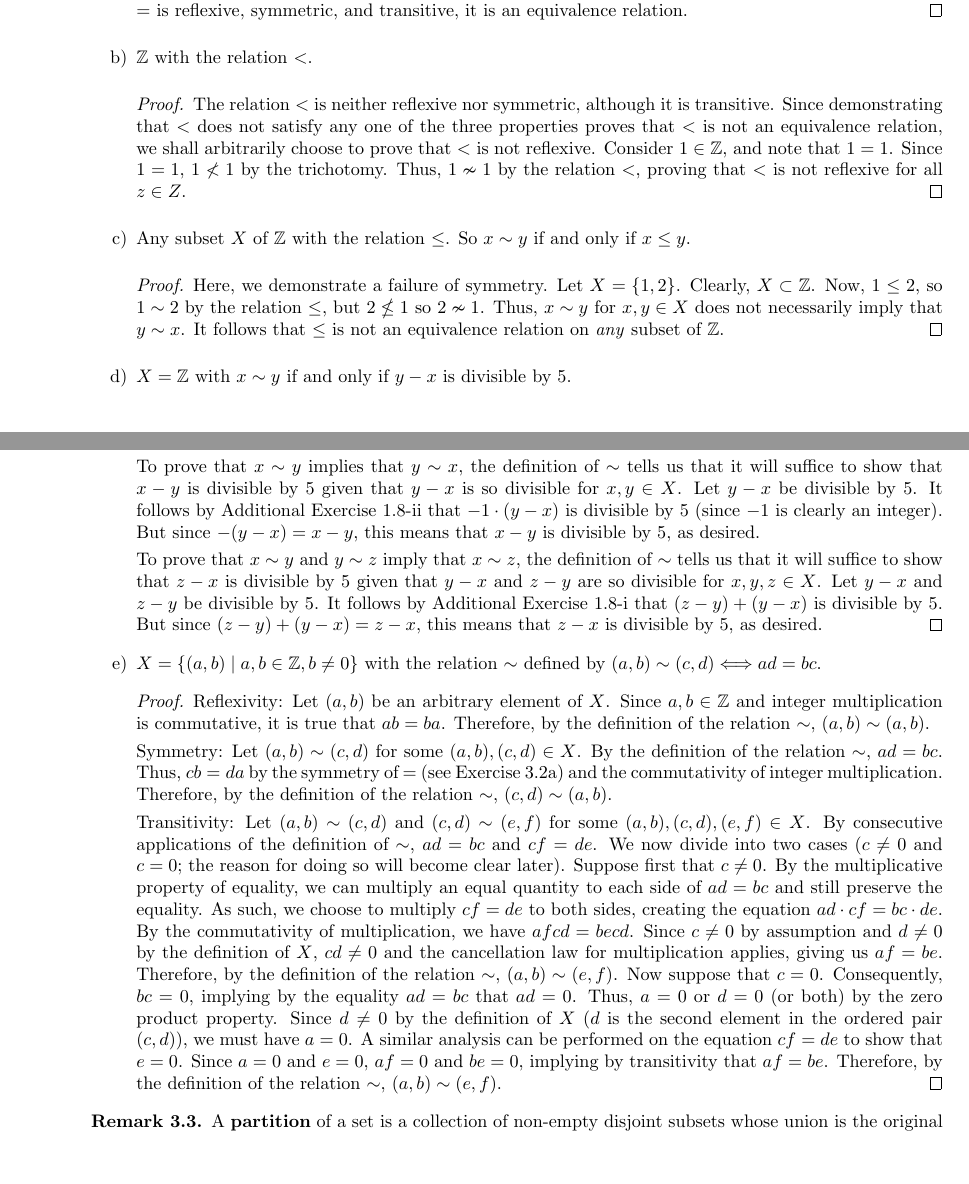
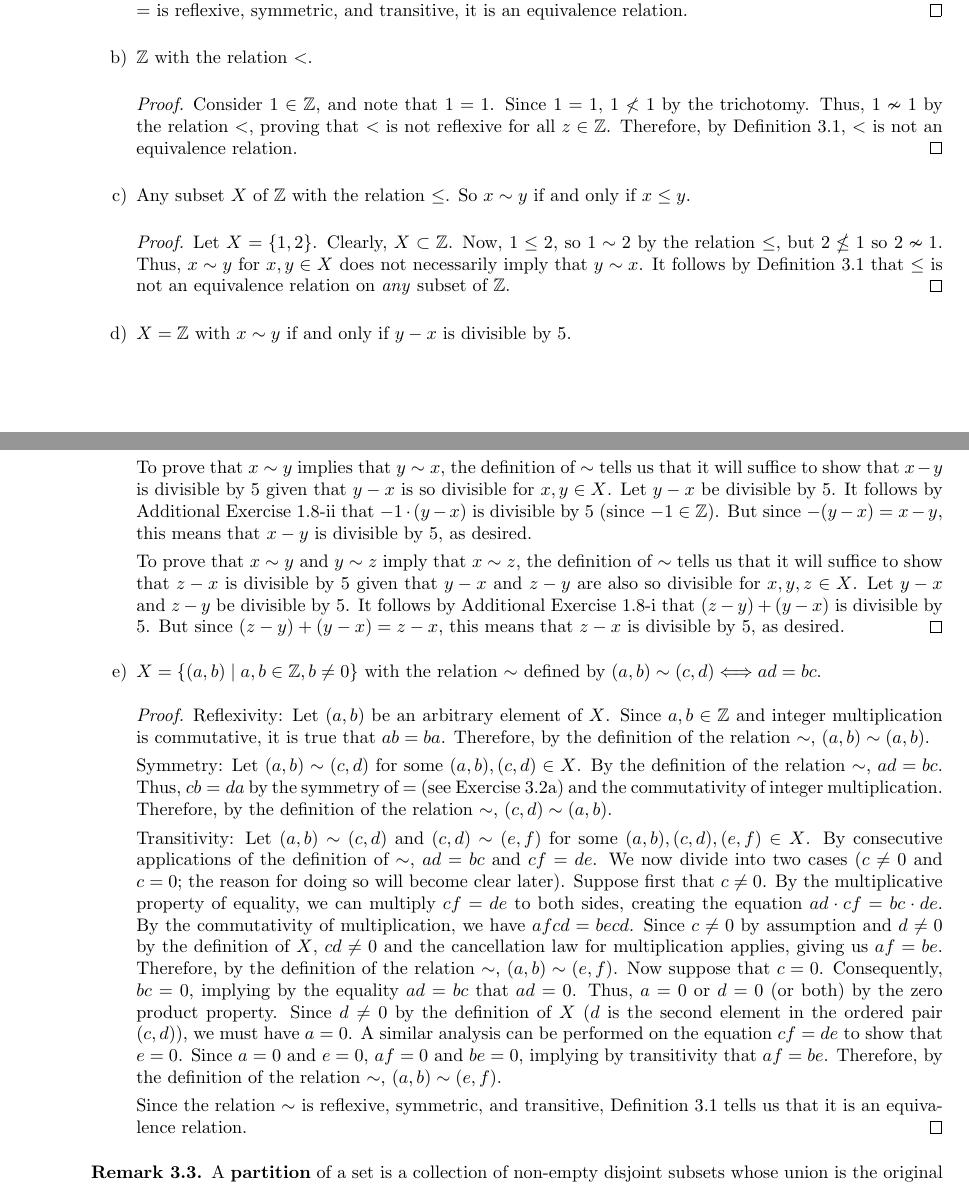
Before and after one commit to shadypuck/MATH16110Notes, a LaTeX thesis (main.tex, which reads Script2/script2.tex): two parts of pages 27 and 28 of 40, joined at a grey line, cut so that both start at the same text, the shorter picture padded with empty space. Compiled offline with pdfLaTeX.

Commit message:
Completed Script 2 Journal

```diff
--- a/Script2/script2.tex
+++ b/Script2/script2.tex
@@ -30,24 +30,25 @@
         \end{proof}
         \item \label{exr:2.2b}$\Z$ with the relation $<$.
         \begin{proof}
-            The relation $<$ is neither reflexive nor symmetric, although it is transitive. Since demonstrating that $<$ does not satisfy any one of the three properties proves that $<$ is not an equivalence relation, we shall arbitrarily choose to prove that $<$ is not reflexive. Consider $1\in\Z$, and note that $1=1$. Since $1=1$, $1\nless 1$ by the trichotomy. Thus, $1\nsim 1$ by the relation $<$, proving that $<$ is not reflexive for all $z\in Z$.
+            Consider $1\in\Z$, and note that $1=1$. Since $1=1$, $1\nless 1$ by the trichotomy. Thus, $1\nsim 1$ by the relation $<$, proving that $<$ is not reflexive for all $z\in\Z$. Therefore, by Definition \ref{dfn:2.1}, $<$ is not an equivalence relation.
         \end{proof}
         \item \label{exr:2.2c}Any subset $X$ of $\Z$ with the relation $\leq$. So $x\sim y$ if and only if $x\leq y$.
         \begin{proof}
-            Here, we demonstrate a failure of symmetry. Let $X=\{1,2\}$. Clearly, $X\subset\Z$. Now, $1\leq 2$, so $1\sim 2$ by the relation $\leq$, but $2\nleq 1$ so $2\nsim 1$. Thus, $x\sim y$ for $x,y\in X$ does not necessarily imply that $y\sim x$. It follows that $\leq$ is not an equivalence relation on \emph{any} subset of $\Z$.
+            Let $X=\{1,2\}$. Clearly, $X\subset\Z$. Now, $1\leq 2$, so $1\sim 2$ by the relation $\leq$, but $2\nleq 1$ so $2\nsim 1$. Thus, $x\sim y$ for $x,y\in X$ does not necessarily imply that $y\sim x$. It follows by Definition \ref{dfn:2.1} that $\leq$ is not an equivalence relation on \emph{any} subset of $\Z$.
         \end{proof}
         \item \label{exr:2.2d}$X=\Z$ with $x\sim y$ if and only if $y-x$ is divisible by 5.
         \begin{proof}
             To prove that the described relation is an equivalence relation, Definition \ref{dfn:2.1} tells us that we must verify that it is reflexive, symmetric, and transitive. To prove these properties, it will suffice to show that $x\sim x$ for all $x\in X$, $x\sim y$ implies $y\sim x$ for any $x,y\in X$, and $x\sim y$ and $y\sim z$ implies $x\sim z$ for any $x,y,z\in X$, respectively. Let's begin.\par
             To prove that $x\sim x$ for all $x\in X$, the definition of $\sim$ and Additional Exercise \ref{axr:0.8} tell us that it will suffice to show that $x-x=5a$ for an arbitrary $x\in X$ and some $a\in\Z$. Let $x$ be an arbitrary element of $X$. It follows that $x-x=0=5(0)$ where $0=a$ is clearly an element of $\Z$. In sum, $x-x=5a$ for an $a\in\Z$, as desired.\par
-            To prove that $x\sim y$ implies that $y\sim x$, the definition of $\sim$ tells us that it will suffice to show that $x-y$ is divisible by 5 given that $y-x$ is so divisible for $x,y\in X$. Let $y-x$ be divisible by 5. It follows by Additional Exercise \ref{axr:0.8-ii} that $-1\cdot(y-x)$ is divisible by 5 (since $-1$ is clearly an integer). But since $-(y-x)=x-y$, this means that $x-y$ is divisible by 5, as desired.\par
-            To prove that $x\sim y$ and $y\sim z$ imply that $x\sim z$, the definition of $\sim$ tells us that it will suffice to show that $z-x$ is divisible by 5 given that $y-x$ and $z-y$ are so divisible for $x,y,z\in X$. Let $y-x$ and $z-y$ be divisible by 5. It follows by Additional Exercise \ref{axr:0.8-i} that $(z-y)+(y-x)$ is divisible by 5. But since $(z-y)+(y-x)=z-x$, this means that $z-x$ is divisible by 5, as desired.
+            To prove that $x\sim y$ implies that $y\sim x$, the definition of $\sim$ tells us that it will suffice to show that $x-y$ is divisible by 5 given that $y-x$ is so divisible for $x,y\in X$. Let $y-x$ be divisible by 5. It follows by Additional Exercise \ref{axr:0.8-ii} that $-1\cdot(y-x)$ is divisible by 5 (since $-1\in\Z$). But since $-(y-x)=x-y$, this means that $x-y$ is divisible by 5, as desired.\par
+            To prove that $x\sim y$ and $y\sim z$ imply that $x\sim z$, the definition of $\sim$ tells us that it will suffice to show that $z-x$ is divisible by 5 given that $y-x$ and $z-y$ are also so divisible for $x,y,z\in X$. Let $y-x$ and $z-y$ be divisible by 5. It follows by Additional Exercise \ref{axr:0.8-i} that $(z-y)+(y-x)$ is divisible by 5. But since $(z-y)+(y-x)=z-x$, this means that $z-x$ is divisible by 5, as desired.
         \end{proof}
         \item \label{exr:2.2e}$X=\{(a,b)\mid a,b\in\Z,b\neq 0\}$ with the relation $\sim$ defined by $(a,b)\sim(c,d)\Longleftrightarrow ad=bc$.
         \begin{proof}
             Reflexivity: Let $(a,b)$ be an arbitrary element of $X$. Since $a,b\in\Z$ and integer multiplication is commutative, it is true that $ab=ba$. Therefore, by the definition of the relation $\sim$, $(a,b)\sim(a,b)$.\par
             Symmetry: Let $(a,b)\sim(c,d)$ for some $(a,b),(c,d)\in X$. By the definition of the relation $\sim$, $ad=bc$. Thus, $cb=da$ by the symmetry of $=$ (see Exercise \ref{exr:2.2a}) and the commutativity of integer multiplication. Therefore, by the definition of the relation $\sim$, $(c,d)\sim(a,b)$.\par
-            Transitivity: Let $(a,b)\sim(c,d)$ and $(c,d)\sim(e,f)$ for some $(a,b),(c,d),(e,f)\in X$. By consecutive applications of the definition of $\sim$, $ad=bc$ and $cf=de$. We now divide into two cases ($c\neq 0$ and $c=0$; the reason for doing so will become clear later). Suppose first that $c\neq 0$. By the multiplicative property of equality, we can multiply an equal quantity to each side of $ad=bc$ and still preserve the equality. As such, we choose to multiply $cf=de$ to both sides, creating the equation $ad\cdot cf=bc\cdot de$. By the commutativity of multiplication, we have $afcd=becd$. Since $c\neq 0$ by assumption and $d\neq 0$ by the definition of $X$, $cd\neq 0$ and the cancellation law for multiplication applies, giving us $af=be$. Therefore, by the definition of the relation $\sim$, $(a,b)\sim(e,f)$. Now suppose that $c=0$. Consequently, $bc=0$, implying by the equality $ad=bc$ that $ad=0$. Thus, $a=0$ or $d=0$ (or both) by the zero product property. Since $d\neq 0$ by the definition of $X$ ($d$ is the second element in the ordered pair $(c,d)$), we must have $a=0$. A similar analysis can be performed on the equation $cf=de$ to show that $e=0$. Since $a=0$ and $e=0$, $af=0$ and $be=0$, implying by transitivity that $af=be$. Therefore, by the definition of the relation $\sim$, $(a,b)\sim(e,f)$.
+            Transitivity: Let $(a,b)\sim(c,d)$ and $(c,d)\sim(e,f)$ for some $(a,b),(c,d),(e,f)\in X$. By consecutive applications of the definition of $\sim$, $ad=bc$ and $cf=de$. We now divide into two cases ($c\neq 0$ and $c=0$; the reason for doing so will become clear later). Suppose first that $c\neq 0$. By the multiplicative property of equality, we can multiply $cf=de$ to both sides, creating the equation $ad\cdot cf=bc\cdot de$. By the commutativity of multiplication, we have $afcd=becd$. Since $c\neq 0$ by assumption and $d\neq 0$ by the definition of $X$, $cd\neq 0$ and the cancellation law for multiplication applies, giving us $af=be$. Therefore, by the definition of the relation $\sim$, $(a,b)\sim(e,f)$. Now suppose that $c=0$. Consequently, $bc=0$, implying by the equality $ad=bc$ that $ad=0$. Thus, $a=0$ or $d=0$ (or both) by the zero product property. Since $d\neq 0$ by the definition of $X$ ($d$ is the second element in the ordered pair $(c,d)$), we must have $a=0$. A similar analysis can be performed on the equation $cf=de$ to show that $e=0$. Since $a=0$ and $e=0$, $af=0$ and $be=0$, implying by transitivity that $af=be$. Therefore, by the definition of the relation $\sim$, $(a,b)\sim(e,f)$.\par
+            Since the relation $\sim$ is reflexive, symmetric, and transitive, Definition \ref{dfn:2.1} tells us that it is an equivalence relation.
         \end{proof}
     \end{enumerate}
 \end{exercise}
```
Also changed, not shown: Script2/script2.pdf, main.pdf, Script2/script2.tex (10 more changed lines).
